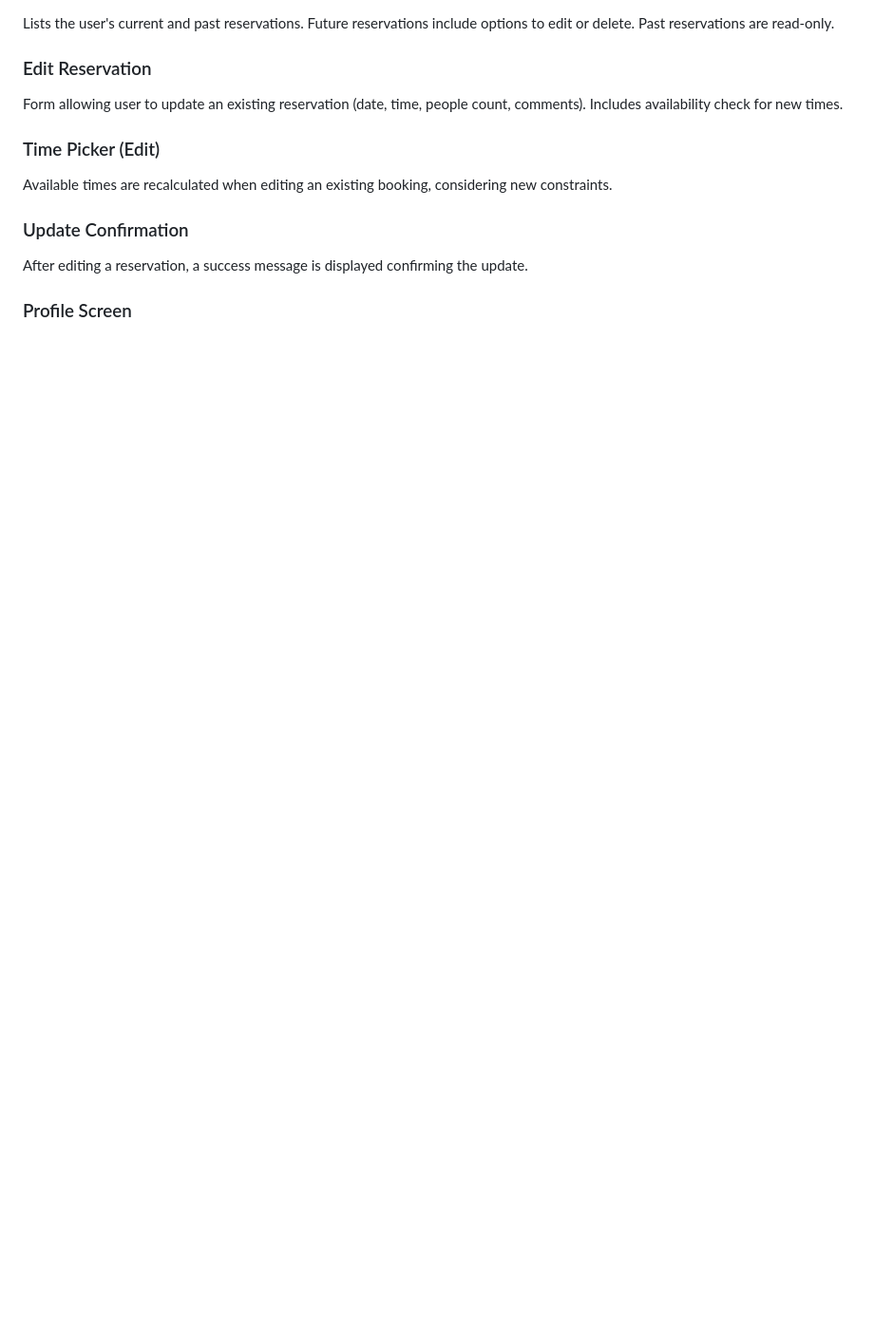
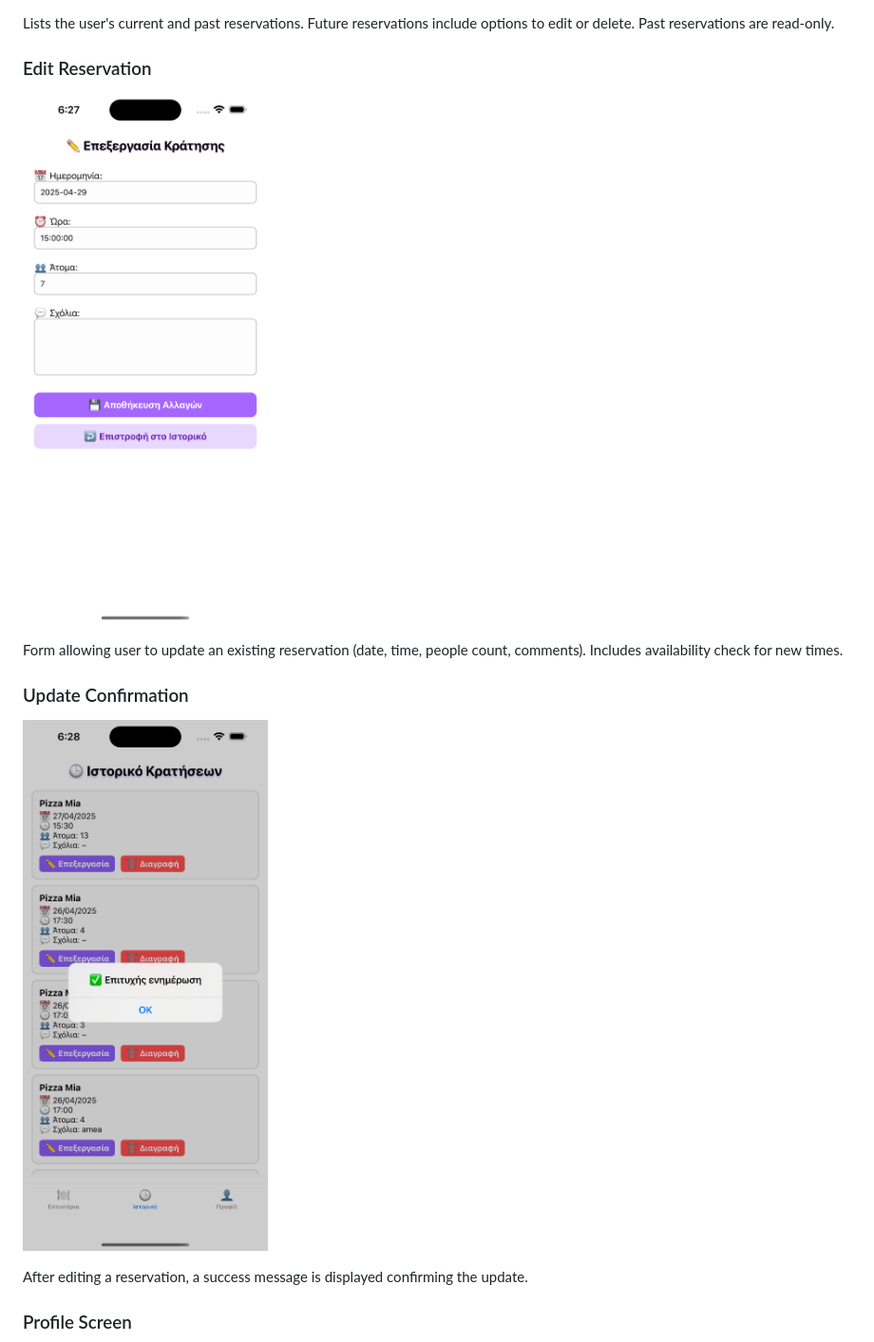
Before and after one commit to emilymixali/restaurant-reservation-app-CN6035, a Markdown page: README.md, the part around one of its changes. Shown at 95% size. GitHub-like rendering; blank space fills up the shorter version.

```diff
--- a/README.md
+++ b/README.md
@@ -147,12 +161,13 @@ Displays a success message after a booking is submitted. Confirms the restaurant
 Lists the user's current and past reservations. Future reservations include options to edit or delete. Past reservations are read-only.
 
 ###  Edit Reservation
+![Edit Reservation](assets/screenshots/Simulator%20Screenshot%20-%20iPhone%2016%20Plus%20-%202025-04-25%20at%2018.27.41.png)
+
 Form allowing user to update an existing reservation (date, time, people count, comments). Includes availability check for new times.
 
-###  Time Picker (Edit)
-Available times are recalculated when editing an existing booking, considering new constraints.
+###  Update Confirmation
+![Update Confirmation](assets/screenshots/Simulator%20Screenshot%20-%20iPhone%2016%20Plus%20-%202025-04-25%20at%2018.28.03.png)
 
-###  Update Confirmation
 After editing a reservation, a success message is displayed confirming the update.
 
 ###  Profile Screen
```
Also changed, not shown: other parts of README.md (+16 -1 lines).
